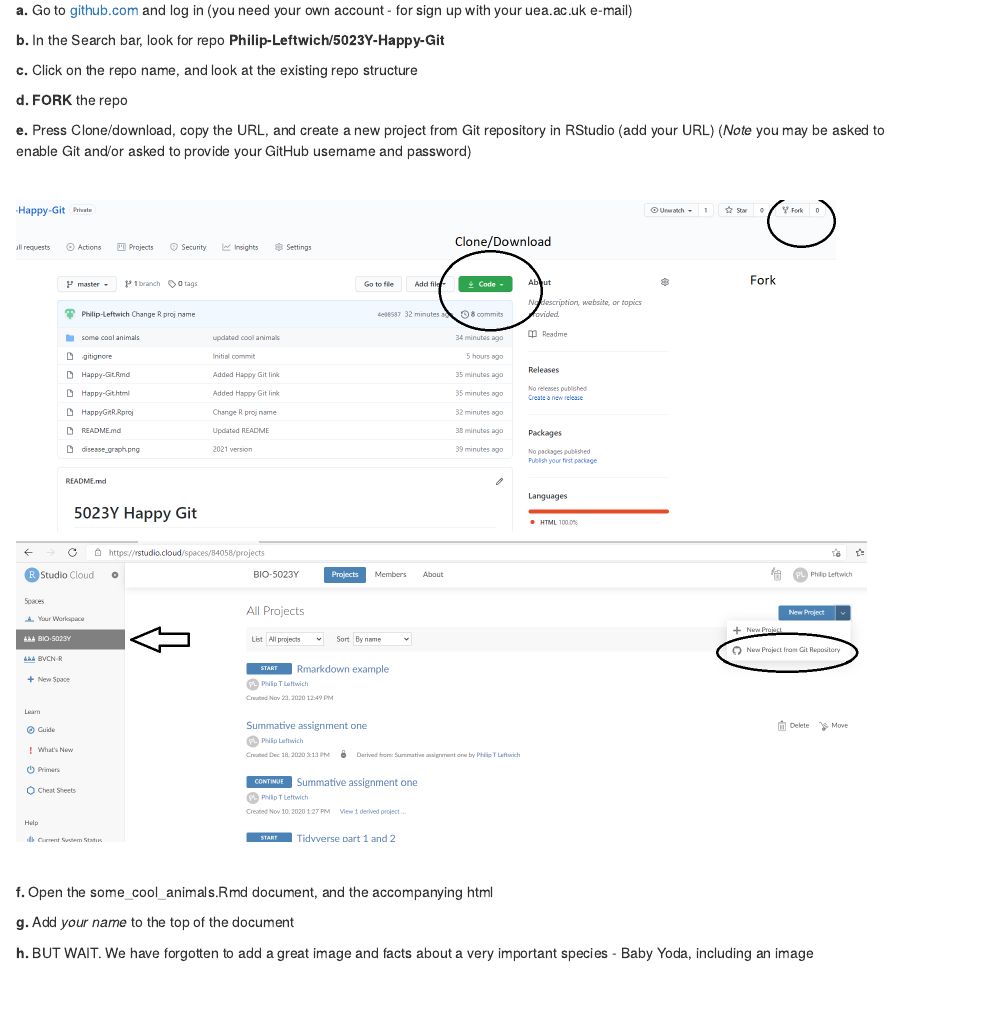
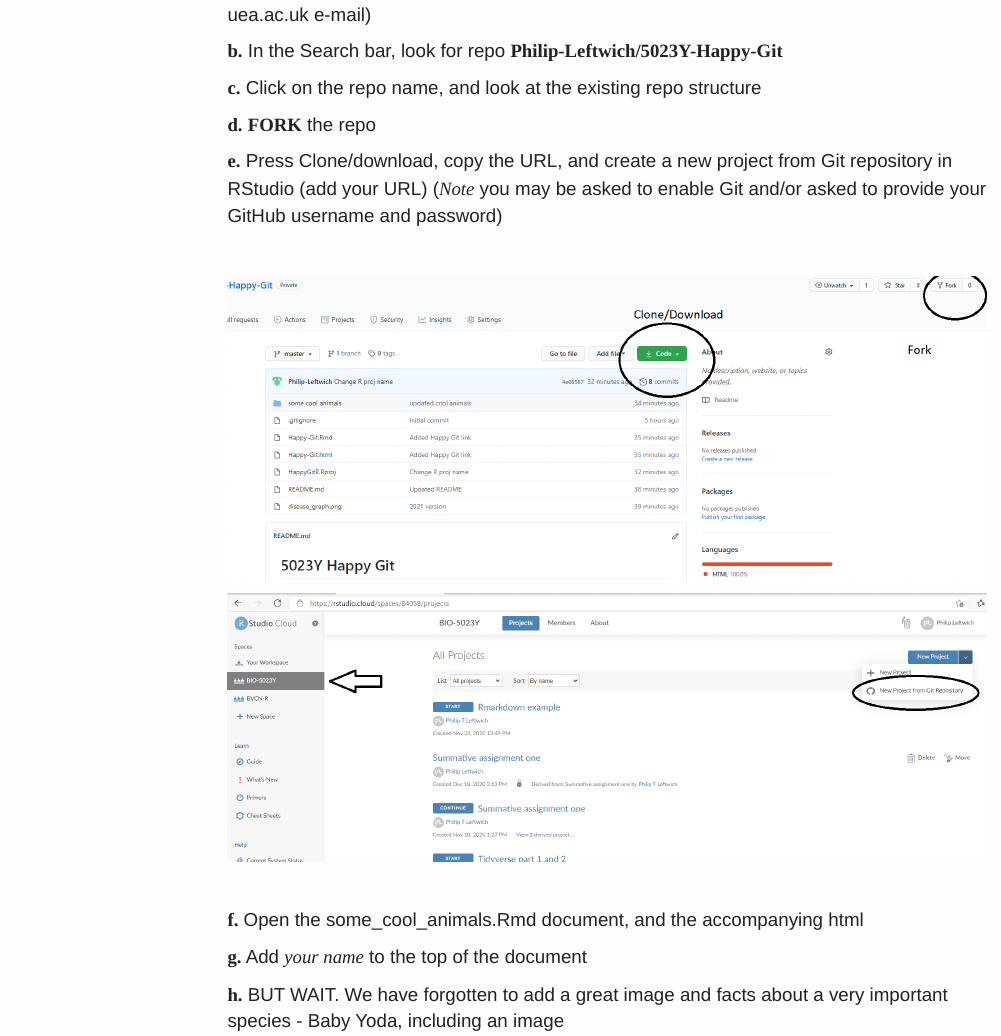
Before and after one commit to Philip-Leftwich/5023Y-Happy-Git, an R Markdown document (Happy-Git.Rmd): the page in a window 1100 px wide, from 1050 px down before the commit and from 1420 px down after it. Rendered offline with R 4.5, knitr and Pandoc, with nearby package versions; the code chunks are not run, so their results and figures are left out; both versions are drawn in the output format of the newer one; menus at the side of the page are left out.

Commit message:
Minor typo changes and formatting to text

````diff
--- a/Happy-Git.Rmd
+++ b/Happy-Git.Rmd
@@ -1,7 +1,21 @@
 ---
 title: 'Unit D Reproducible Research: Happy-Git'
 author: 'Lecturer: Philip Leftwich, Module: UEA BIO 5023Y'
-output: pdf_document
+output:
+  html_document:
+    code_folding: hide
+    toc: yes
+    toc_depth: 2
+    toc_float: yes
+    highlight: pygments
+    css: css/lab.css
+  pdf_document:
+    toc: yes
+    toc_depth: '2'
+  word_document:
+    toc: yes
+    toc_depth: '2'
+link-citations: yes
 ---
 
 ```{r setup, include=FALSE}
````
Also changed, not shown: Happy-Git.Rmd (2 more changed lines).
